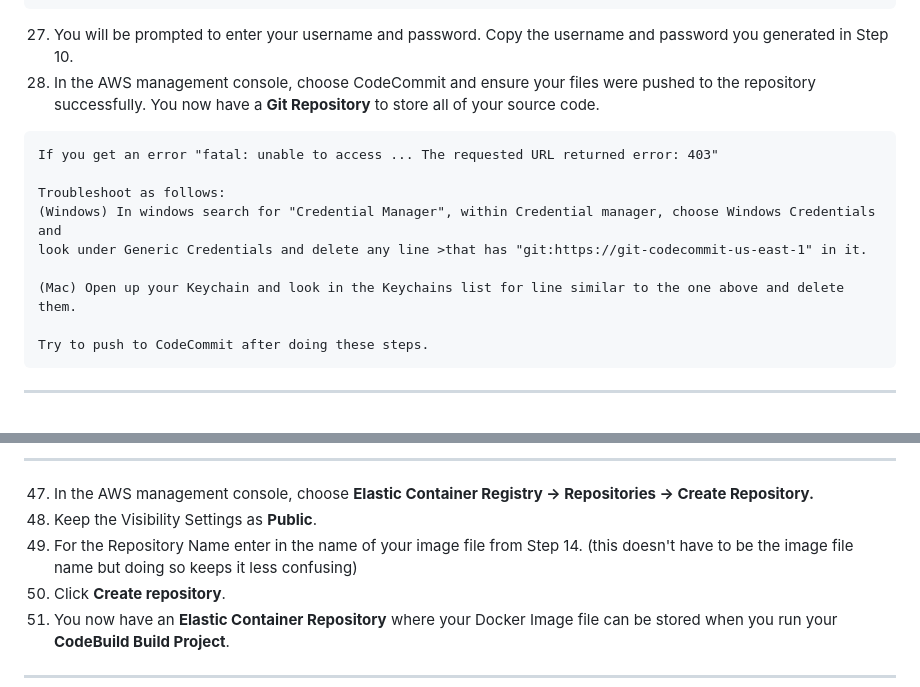
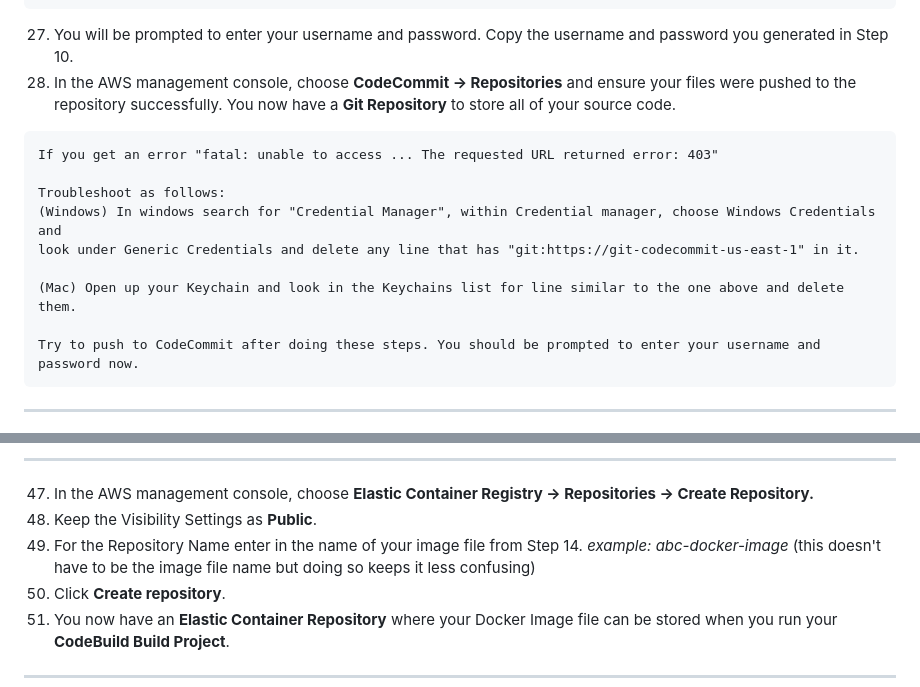
Before and after one commit to jonjay80/skillstorm-codebuild-ECS, a Markdown page: README.md, 2 parts joined by grey strips. GitHub-like rendering.

````diff
--- a/README.md
+++ b/README.md
@@ -43,17 +43,17 @@ git branch -M main
 git push -u origin main
 ```
 27) You will be prompted to enter your username and password.  Copy the username and password you generated in Step 10.
-28) In the AWS management console, choose CodeCommit and ensure your files were pushed to the repository successfully. You now have a **Git Repository** to store all of your source code.
+28) In the AWS management console, choose **CodeCommit -> Repositories** and ensure your files were pushed to the repository successfully. You now have a **Git Repository** to store all of your source code.
 ```
 If you get an error "fatal: unable to access ... The requested URL returned error: 403"
 
 Troubleshoot as follows:
 (Windows) In windows search for "Credential Manager", within Credential manager, choose Windows Credentials and
-look under Generic Credentials and delete any line >that has "git:https://git-codecommit-us-east-1" in it.
+look under Generic Credentials and delete any line that has "git:https://git-codecommit-us-east-1" in it.
 
 (Mac) Open up your Keychain and look in the Keychains list for line similar to the one above and delete them.
 
-Try to push to CodeCommit after doing these steps.
+Try to push to CodeCommit after doing these steps. You should be prompted to enter your username and password now.
 ```
 -----------------------------------------------------------------------------------------------------------------------------------------
 29) In the AWS management console, choose **CodeBuild -> Build Projects -> Create Build Project.**
@@ -78,7 +78,7 @@ Try to push to CodeCommit after doing these steps.
 -----------------------------------------------------------------------------------------------------------------------------------------
 47) In the AWS management console, choose **Elastic Container Registry -> Repositories -> Create Repository.**
 48) Keep the Visibility Settings as **Public**.
-49) For the Repository Name enter in the name of your image file from Step 14. (this doesn't have to be the image file name but doing so keeps it less confusing)
+49) For the Repository Name enter in the name of your image file from Step 14. *example: abc-docker-image* (this doesn't have to be the image file name but doing so keeps it less confusing)
 50) Click **Create repository**.
 51) You now have an **Elastic Container Repository** where your Docker Image file can be stored when you run your **CodeBuild Build Project**.
 -----------------------------------------------------------------------------------------------------------------------------------------
````
